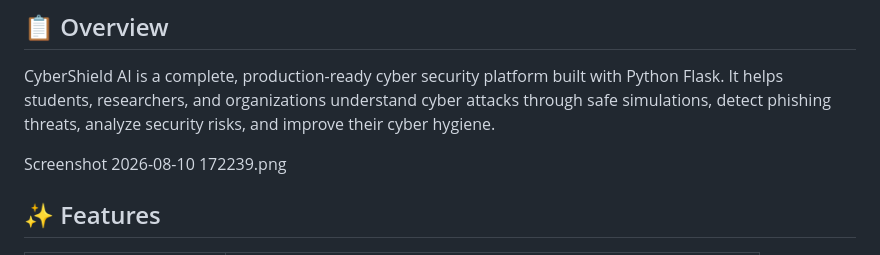
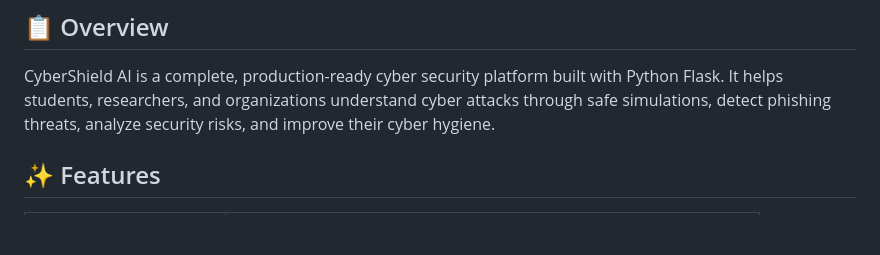
Before and after one commit to om-devloper02/CyberShieldAI, a Markdown page: README.md, the part around the change. GitHub-like rendering; blank space fills up the shorter version.

Commit message:
Remove screenshot reference from README
Removed a screenshot reference from the README.

```diff
--- a/README.md
+++ b/README.md
@@ -14,7 +14,6 @@
 
 CyberShield AI is a complete, production-ready cyber security platform built with Python Flask. It helps students, researchers, and organizations understand cyber attacks through safe simulations, detect phishing threats, analyze security risks, and improve their cyber hygiene.
 
-Screenshot 2026-08-10 172239.png
 
 ## ✨ Features
 
```
